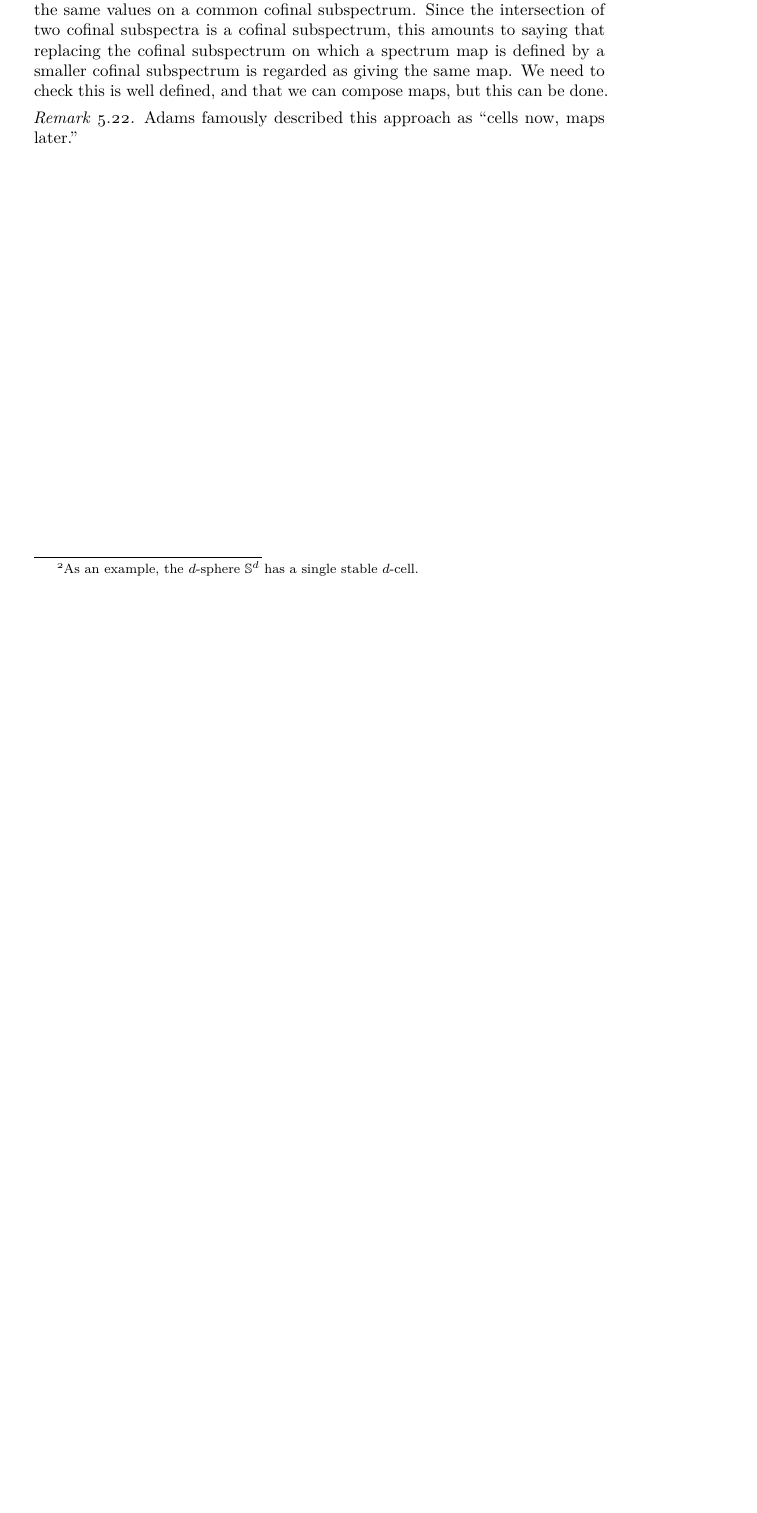
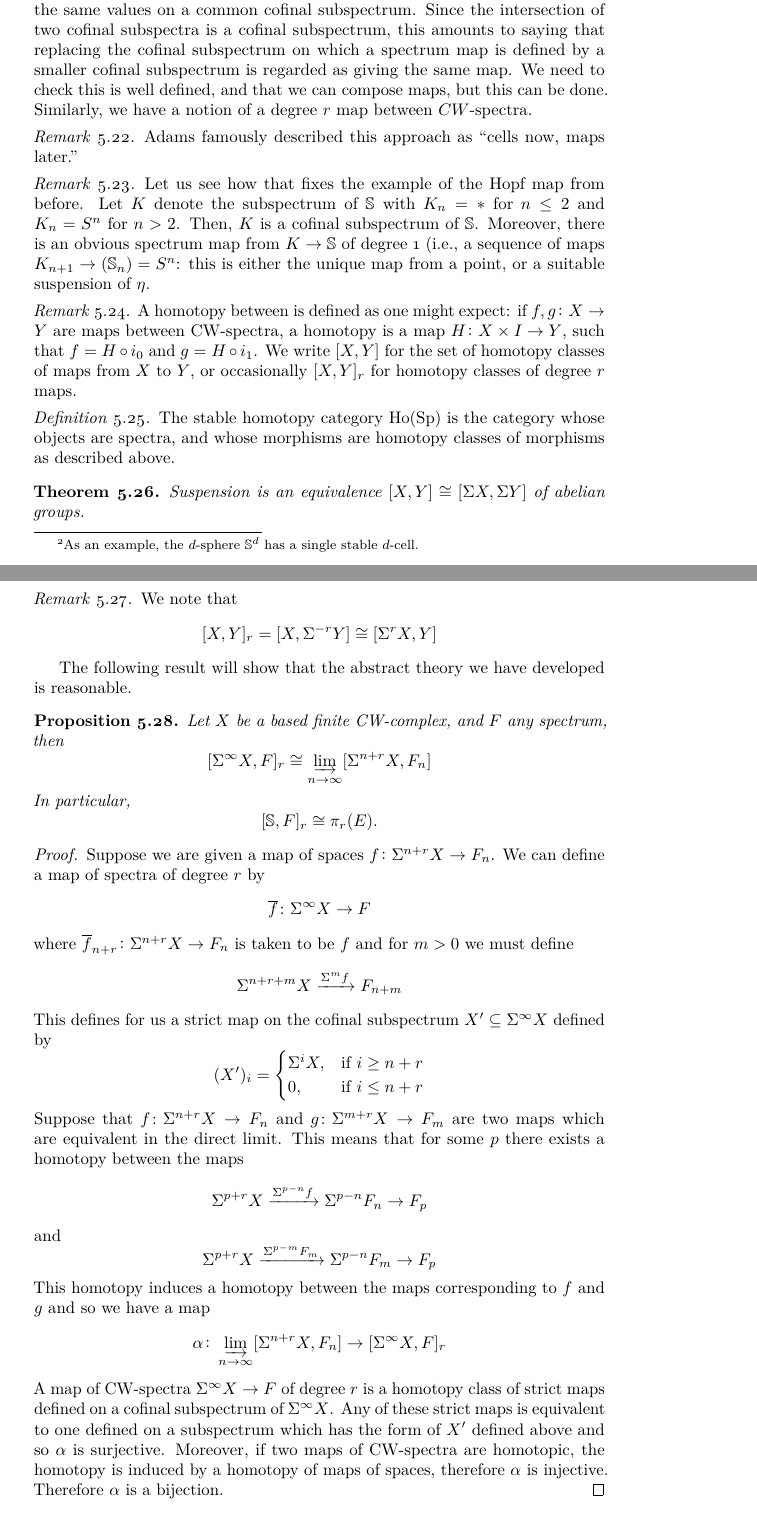
Before and after one commit to drewheard/MA8403-Notes, a LaTeX thesis (main.tex): part of page 54 of 55 before the commit and two parts of pages 54 and 55 of 56 after it, the two joined at a grey line, cut so that both start at the same text, the shorter picture padded with empty space. Compiled offline with pdfLaTeX.

Commit message:
Updates from Overleaf

```diff
--- a/main.tex
+++ b/main.tex
@@ -46,6 +46,7 @@
 \dmo{\Coind}{Coind}
 \dmo{\Grp}{Grp}
 \dmo{\Sp}{Sp}
+\dmo{\SSp}{SeqSp}
 \dmo{\Aut}{Aut}
 \dmo{\Iso}{Iso}
 \dmo{\Map}{Map}
@@ -2014,11 +2015,71 @@ subspectrum, for each $d \ge 0$.
 
 \end{definition}
 \begin{definition}
-    A morphism between CW spectra $f \colon X \to Y$ is defined to be a degree 0 map $X' \to Y$ for some cofinal subspectrum $X'$ of $X$. Two maps $X \to Y$ between CW-spectra are considered to be the same if if they take the same values on a common cofinal subspectrum. Since the intersection of two cofinal subspectra is a cofinal subspectrum, this amounts to saying that replacing the cofinal subspectrum on which a spectrum map is defined by a smaller cofinal subspectrum is regarded as giving the same map. We need to check this is well defined, and that we can compose maps, but this can be done.
+    A morphism between CW spectra $f \colon X \to Y$ is defined to be a strict degree $0$ map $X' \to Y$ for some cofinal subspectrum $X'$ of $X$. Two maps $X \to Y$ between CW-spectra are considered to be the same if if they take the same values on a common cofinal subspectrum. Since the intersection of two cofinal subspectra is a cofinal subspectrum, this amounts to saying that replacing the cofinal subspectrum on which a spectrum map is defined by a smaller cofinal subspectrum is regarded as giving the same map. We need to check this is well defined, and that we can compose maps, but this can be done. Similarly, we have a notion of a degree $r$ map between $CW$-spectra.
 \end{definition}
 \begin{remark}
     Adams famously described this approach as ``cells now, maps later.''
-\end{remark}\begin{comment}
+\end{remark}
+\begin{remark}
+    Let us see how that fixes the example of the Hopf map from before. Let $K$ denote the subspectrum of $\mathbb{S}$ with $K_n = \ast$ for $n \le 2$ and $K_n = S^n$ for $n >2$. Then, $K$ is a cofinal subspectrum of $\mathbb{S}$. Moreover, there is an obvious spectrum map from $K \to \mathbb{S}$ of degree 1 (i.e., a sequence of maps $K_{n+1} \to (\mathbb{S}_n) = S^n$: this is either the unique map from a point, or a suitable suspension of $\eta$.
+\end{remark}
+\begin{remark}
+    A homotopy between is defined as one might expect: if $f,g \colon X \to Y$ are maps between CW-spectra, a homotopy is a map $H \colon X \times I \to Y$, such that $f = H \circ i_0$ and $g = H \circ i_1$.  We write $[X,Y]$ for the set of homotopy classes of maps from $X$ to $Y$, or occasionally $[X,Y]_r$ for homotopy classes of degree $r$ maps.
+\end{remark}
+\begin{definition}
+    The stable homotopy category $\Ho(\Sp)$ is the category whose objects are spectra, and whose morphisms are homotopy classes of morphisms as described above.
+\end{definition}
+\begin{theorem}
+    Suspension is an equivalence $[X,Y] \cong [\Sigma X,\Sigma Y]$ of abelian groups.
+\end{theorem}
+\begin{remark}
+    We note that
+    \[
+    [X,Y]_r = [X,\Sigma^{-r}Y] \cong [\Sigma^rX,Y]
+    \]
+\end{remark}
+The following result will show that the abstract theory we have developed is reasonable.
+\begin{proposition}
+    Let $X$ be a based finite CW-complex,  and $F$ any spectrum, then
+    \[
+    [\Sigma^{\infty}X,F]_r \cong \varinjlim_{n \to \infty} [\Sigma^{n+r}X,F_n]
+    \]
+    In particular,
+    \[
+    [\mathbb{S},F]_r \cong \pi_r(E).
+    \]
+\end{proposition}
+\begin{proof}
+    Suppose we are given a map of spaces $f \colon \Sigma^{n+r}X \to F_n$. We can define a map of spectra of degree $r$ by
+    \[
+    \overline f \colon \Sigma^{\infty}X \to F
+    \]
+    where $\overline{f}_{n+r} \colon \Sigma^{n+r}X \to F_n$ is taken to be $f$ and for $m>0$ we must define
+    \[
+    \Sigma^{n+r+m}X \xrightarrow{\Sigma^mf} F_{n+m}
+    \]
+    This defines for us a strict map on the cofinal subspectrum $X' \subseteq \Sigma^{\infty}X$ defined by
+    \[
+    (X')_i = \begin{cases} \Sigma^iX, &\text{if } i \ge n+r \\ 0, &\text{if } i \le n+r  \end{cases}
+    \]
+    Suppose that $f \colon \Sigma^{n+r}X \to F_n$ and $g \colon \Sigma^{m+r}X \to F_m$ are two maps which are equivalent in the direct limit. This means that for some $p$ there exists a homotopy between the maps
+    \[
+    \Sigma^{p+r}X \xrightarrow{\Sigma^{p-n}f} \Sigma^{p-n}F_n \to F_p
+    \]
+and
+    \[
+    \Sigma^{p+r}X \xrightarrow{\Sigma^{p-m}F_m} \Sigma^{p-n}F_m \to F_p
+    \]
+    This homotopy induces a homotopy between the maps corresponding to $f$ and $g$ and so we have a map
+    \[
+    \alpha \colon \varinjlim_{n \to \infty} [\Sigma^{n+r}X,F_n] \to     [\Sigma^{\infty}X,F]_r
+    \]
+    A map of CW-spectra $\Sigma^{\infty}X \to  F$ of degree $r$ is a homotopy class of strict maps
+defined on a cofinal subspectrum of $\Sigma^{\infty}X$. Any of these strict maps is equivalent to one defined on a subspectrum which has the form of $X'$ defined above
+and so $\alpha$ is surjective. Moreover, if two maps of CW-spectra are homotopic, the homotopy is induced by a homotopy of maps of spaces, therefore $\alpha$ is
+injective. Therefore $\alpha$ is a bijection.
+\end{proof}
+\begin{comment}
 \begin{definition}
     Given two morphisms $f \colon X \to Y$ and $g \colon X' \to Y$ between CW-spectra as above, a homotopy is a cofinal subspectrum  $X'' \subseteq X \cap X''$ and a homotopy between $f$ and $g$ on $X''$.
 \end{definition}
```
Also changed, not shown: main.pdf, main.tex (8 more changed lines).
